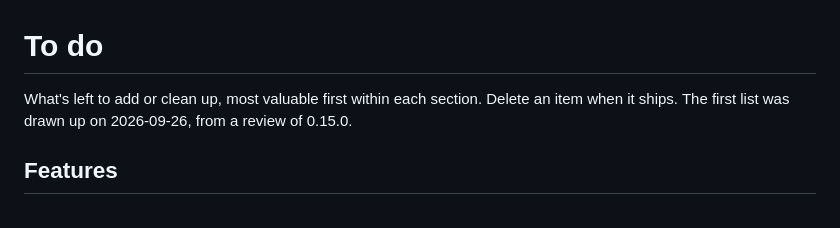
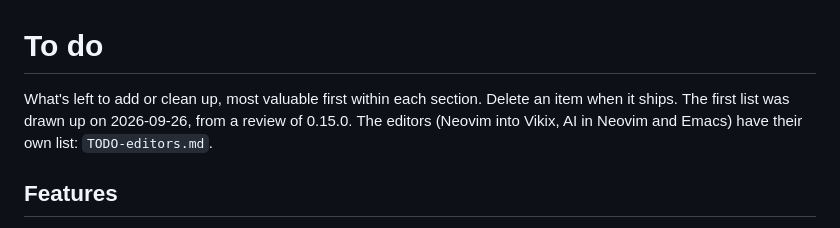
Before and after one commit to vukini/vikix, a Markdown page: TODO.md, the part around the change. Rendered like a GitHub page.

```diff
--- a/TODO.md
+++ b/TODO.md
@@ -1,6 +1,6 @@
 # To do
 
-What's left to add or clean up, most valuable first within each section. Delete an item when it ships. The first list was drawn up on 2026-09-26, from a review of 0.15.0.
+What's left to add or clean up, most valuable first within each section. Delete an item when it ships. The first list was drawn up on 2026-09-26, from a review of 0.15.0. The editors (Neovim into Vikix, AI in Neovim and Emacs) have their own list: `TODO-editors.md`.
 
 ## Features
 
```
Also changed, not shown: CLAUDE.md (+1 -1 lines), TODO-editors.md (added, +94 -0 lines).
